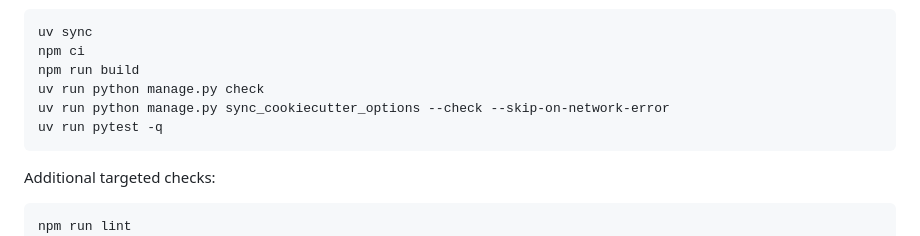
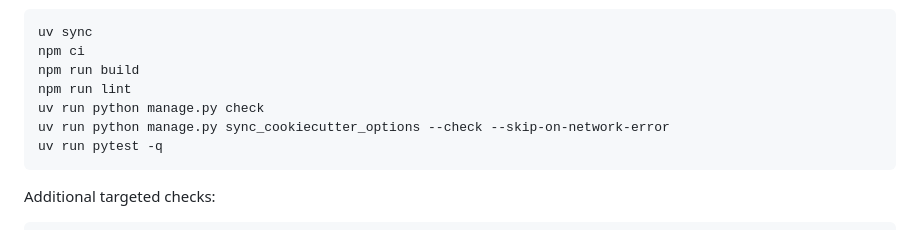
Before and after one commit to LVTD-LLC/djass, a Markdown page: AGENTS.md, the part around the change. GitHub-like rendering.

Commit message:
docs: align agent check guidance

````diff
--- a/AGENTS.md
+++ b/AGENTS.md
@@ -41,6 +41,7 @@ Host-side CI-equivalent checks:
 uv sync
 npm ci
 npm run build
+npm run lint
 uv run python manage.py check
 uv run python manage.py sync_cookiecutter_options --check --skip-on-network-error
 uv run pytest -q
@@ -49,7 +50,6 @@ uv run pytest -q
 Additional targeted checks:
 
 ```bash
-npm run lint
 uv run ruff check .
 uv run ruff format .
 uv run djlint frontend/templates
````
